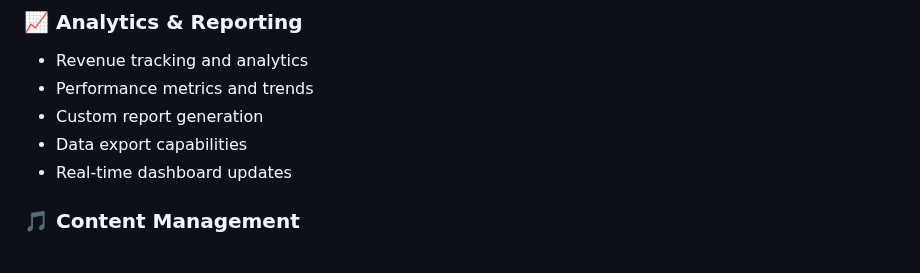
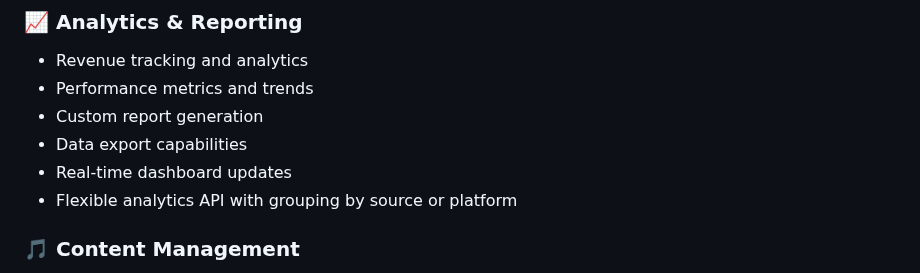
Before and after one commit to TraeDungy/RoyaltyX, a Markdown page: README.md, the part around the change. Rendered like a GitHub page.

Commit message:
Document analytics grouping options

```diff
--- a/README.md
+++ b/README.md
@@ -182,6 +182,7 @@ CELERY_BROKER_URL=redis://redis:6379/0
 - Custom report generation
 - Data export capabilities
 - Real-time dashboard updates
+- Flexible analytics API with grouping by source or platform
 
 ### 🎵 Content Management
 - Digital asset organization
```
